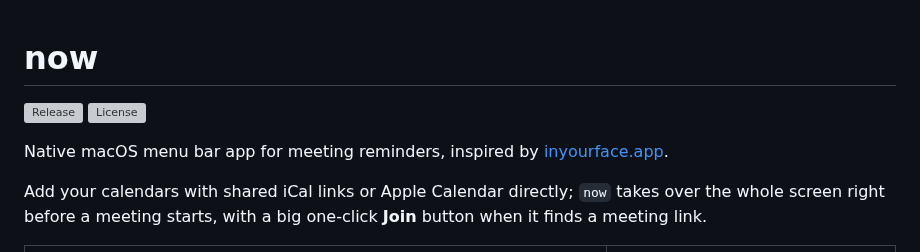
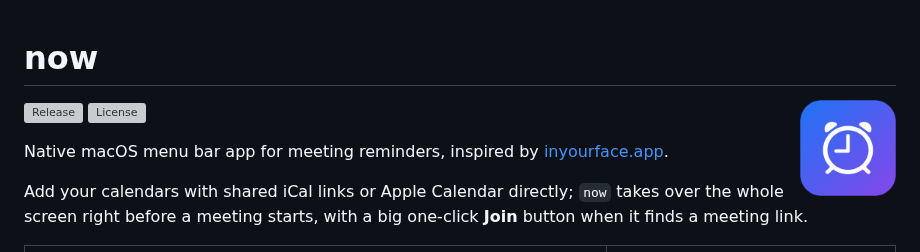
Before and after one commit to BoThomas/now, a Markdown page: README.md, the part around the change. Rendered like a GitHub page; pictures changed too: docs/screenshots/now-icon.png (added); grey boxes are pictures that could not be loaded.

Commit message:
docs: add app icon to README header

```diff
--- a/README.md
+++ b/README.md
@@ -1,4 +1,6 @@
 # now
+
+<img src="docs/screenshots/now-icon.png" width="96" align="right" alt="now app icon">
 
 [![Release](https://img.shields.io/github/v/release/BoThomas/now?sort=semver)](https://github.com/BoThomas/now/releases/latest)
 [![License](https://img.shields.io/github/license/BoThomas/now?style=flat)](https://github.com/BoThomas/now/blob/main/LICENSE)
```
